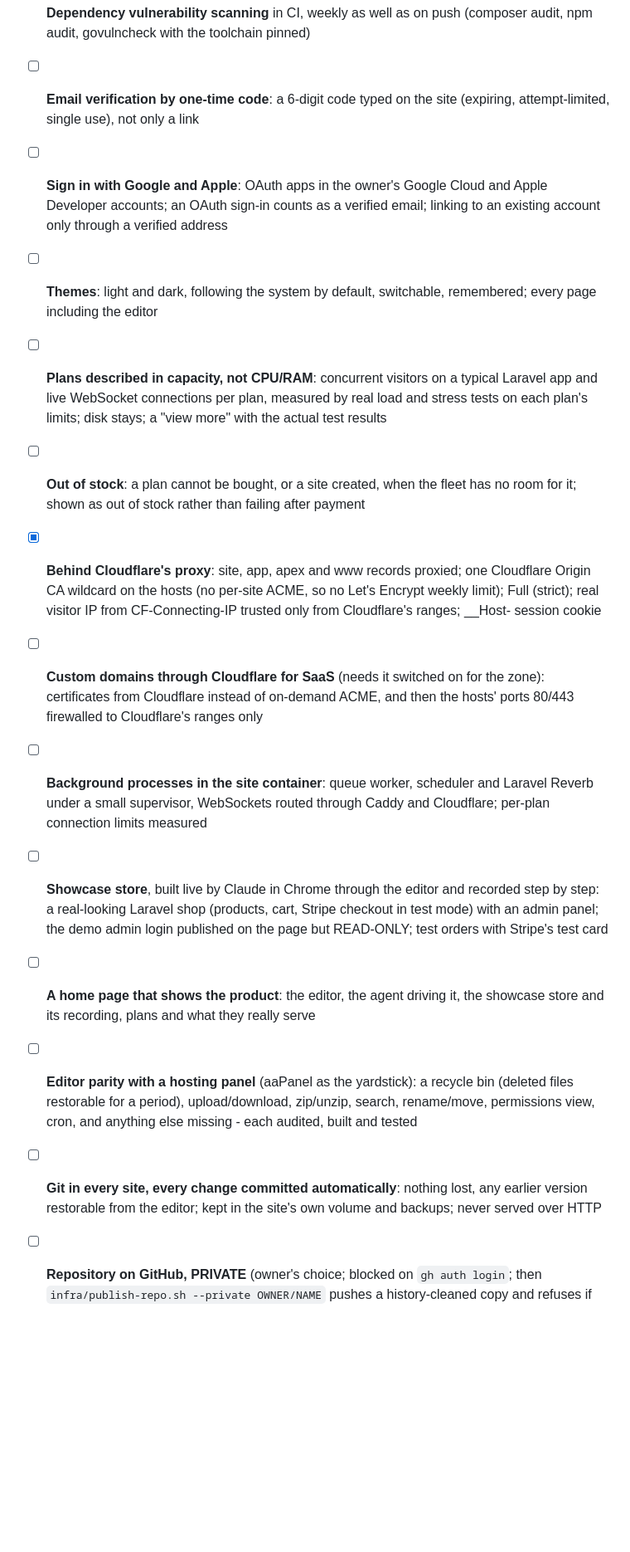
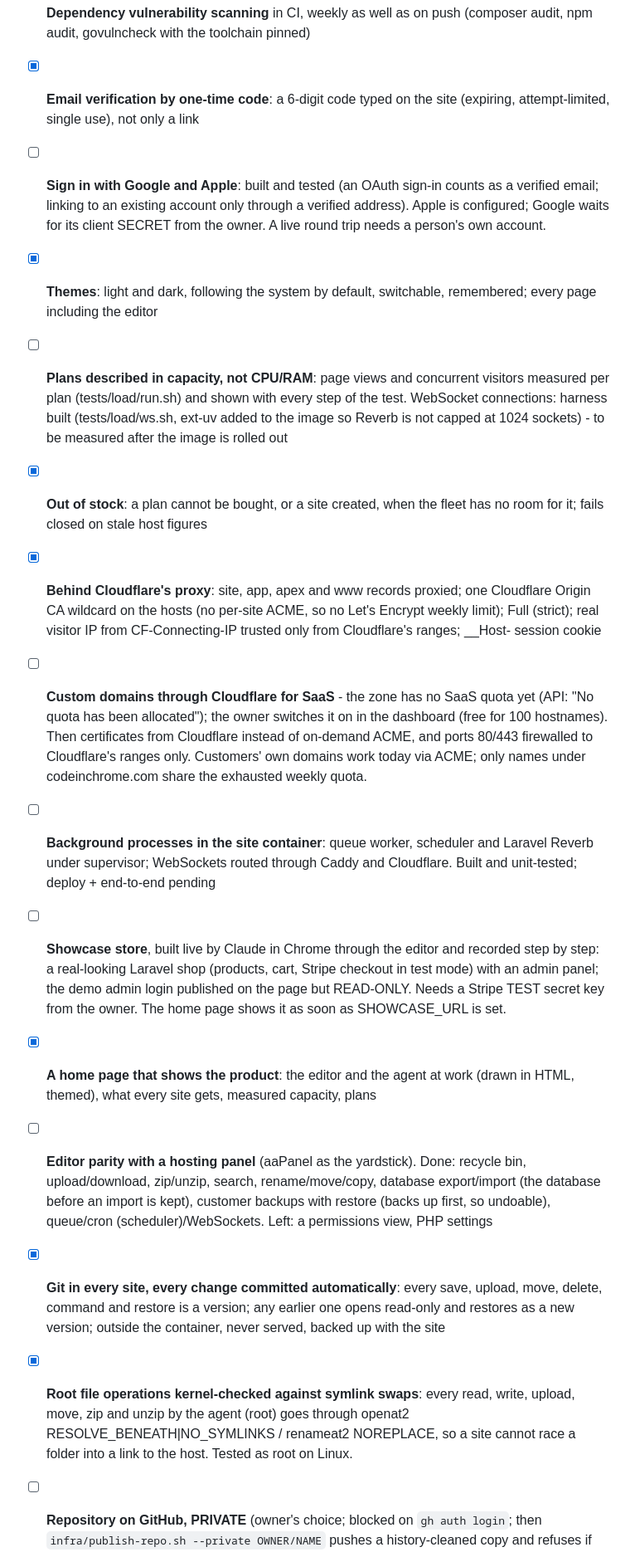
Before and after one commit to deltacontractingsupplies/codeinchrome, a Markdown page: ROADMAP.md, the part around the change. Shown at 83% size. GitHub-like rendering; blank space fills up the shorter version.

Commit message:
Roadmap: status of this session's work
Co-Authored-By: Claude Opus 5.5 (1M context) <noreply@anthropic.com>

```diff
--- a/ROADMAP.md
+++ b/ROADMAP.md
@@ -65,43 +65,54 @@ code exists.
 - [x] **Security headers and a strict Content-Security-Policy** on the control plane
 - [x] **Dependency vulnerability scanning** in CI, weekly as well as on push
       (composer audit, npm audit, govulncheck with the toolchain pinned)
-- [ ] **Email verification by one-time code**: a 6-digit code typed on the
+- [x] **Email verification by one-time code**: a 6-digit code typed on the
       site (expiring, attempt-limited, single use), not only a link
-- [ ] **Sign in with Google and Apple**: OAuth apps in the owner's Google Cloud
-      and Apple Developer accounts; an OAuth sign-in counts as a verified email;
-      linking to an existing account only through a verified address
-- [ ] **Themes**: light and dark, following the system by default, switchable,
+- [ ] **Sign in with Google and Apple**: built and tested (an OAuth sign-in
+      counts as a verified email; linking to an existing account only through a
+      verified address). Apple is configured; Google waits for its client
+      SECRET from the owner. A live round trip needs a person's own account.
+- [x] **Themes**: light and dark, following the system by default, switchable,
       remembered; every page including the editor
-- [ ] **Plans described in capacity, not CPU/RAM**: concurrent visitors on a
-      typical Laravel app and live WebSocket connections per plan, measured by
-      real load and stress tests on each plan's limits; disk stays; a "view
-      more" with the actual test results
-- [ ] **Out of stock**: a plan cannot be bought, or a site created, when the
-      fleet has no room for it; shown as out of stock rather than failing
-      after payment
+- [ ] **Plans described in capacity, not CPU/RAM**: page views and concurrent
+      visitors measured per plan (tests/load/run.sh) and shown with every step
+      of the test. WebSocket connections: harness built (tests/load/ws.sh,
+      ext-uv added to the image so Reverb is not capped at 1024 sockets) -
+      to be measured after the image is rolled out
+- [x] **Out of stock**: a plan cannot be bought, or a site created, when the
+      fleet has no room for it; fails closed on stale host figures
 - [x] **Behind Cloudflare's proxy**: site, app, apex and www records proxied;
       one Cloudflare Origin CA wildcard on the hosts (no per-site ACME, so no
       Let's Encrypt weekly limit); Full (strict); real visitor IP from
       CF-Connecting-IP trusted only from Cloudflare's ranges; __Host- session cookie
-- [ ] **Custom domains through Cloudflare for SaaS** (needs it switched on for
-      the zone): certificates from Cloudflare instead of on-demand ACME, and
-      then the hosts' ports 80/443 firewalled to Cloudflare's ranges only
+- [ ] **Custom domains through Cloudflare for SaaS** - the zone has no SaaS
+      quota yet (API: "No quota has been allocated"); the owner switches it on
+      in the dashboard (free for 100 hostnames). Then certificates from
+      Cloudflare instead of on-demand ACME, and ports 80/443 firewalled to
+      Cloudflare's ranges only. Customers' own domains work today via ACME;
+      only names under codeinchrome.com share the exhausted weekly quota.
 - [ ] **Background processes in the site container**: queue worker, scheduler
-      and Laravel Reverb under a small supervisor, WebSockets routed through
-      Caddy and Cloudflare; per-plan connection limits measured
+      and Laravel Reverb under supervisor; WebSockets routed through Caddy and
+      Cloudflare. Built and unit-tested; deploy + end-to-end pending
 - [ ] **Showcase store**, built live by Claude in Chrome through the editor and
       recorded step by step: a real-looking Laravel shop (products, cart,
       Stripe checkout in test mode) with an admin panel; the demo admin login
-      published on the page but READ-ONLY; test orders with Stripe's test card
-- [ ] **A home page that shows the product**: the editor, the agent driving it,
-      the showcase store and its recording, plans and what they really serve
-- [ ] **Editor parity with a hosting panel** (aaPanel as the yardstick): a
-      recycle bin (deleted files restorable for a period), upload/download,
-      zip/unzip, search, rename/move, permissions view, cron, and anything else
-      missing - each audited, built and tested
-- [ ] **Git in every site, every change committed automatically**: nothing lost,
-      any earlier version restorable from the editor; kept in the site's own
-      volume and backups; never served over HTTP
+      published on the page but READ-ONLY. Needs a Stripe TEST secret key from
+      the owner. The home page shows it as soon as SHOWCASE_URL is set.
+- [x] **A home page that shows the product**: the editor and the agent at work
+      (drawn in HTML, themed), what every site gets, measured capacity, plans
+- [ ] **Editor parity with a hosting panel** (aaPanel as the yardstick).
+      Done: recycle bin, upload/download, zip/unzip, search, rename/move/copy,
+      database export/import (the database before an import is kept),
+      customer backups with restore (backs up first, so undoable), queue/cron
+      (scheduler)/WebSockets. Left: a permissions view, PHP settings
+- [x] **Git in every site, every change committed automatically**: every save,
+      upload, move, delete, command and restore is a version; any earlier one
+      opens read-only and restores as a new version; outside the container,
+      never served, backed up with the site
+- [x] **Root file operations kernel-checked against symlink swaps**: every
+      read, write, upload, move, zip and unzip by the agent (root) goes through
+      openat2 RESOLVE_BENEATH|NO_SYMLINKS / renameat2 NOREPLACE, so a site
+      cannot race a folder into a link to the host. Tested as root on Linux.
 - [ ] **Repository on GitHub, PRIVATE** (owner's choice; blocked on `gh auth login`; then
       `infra/publish-repo.sh --private OWNER/NAME` pushes a history-cleaned
       copy and refuses if any .env secret, private key or artifact is in it)
```
